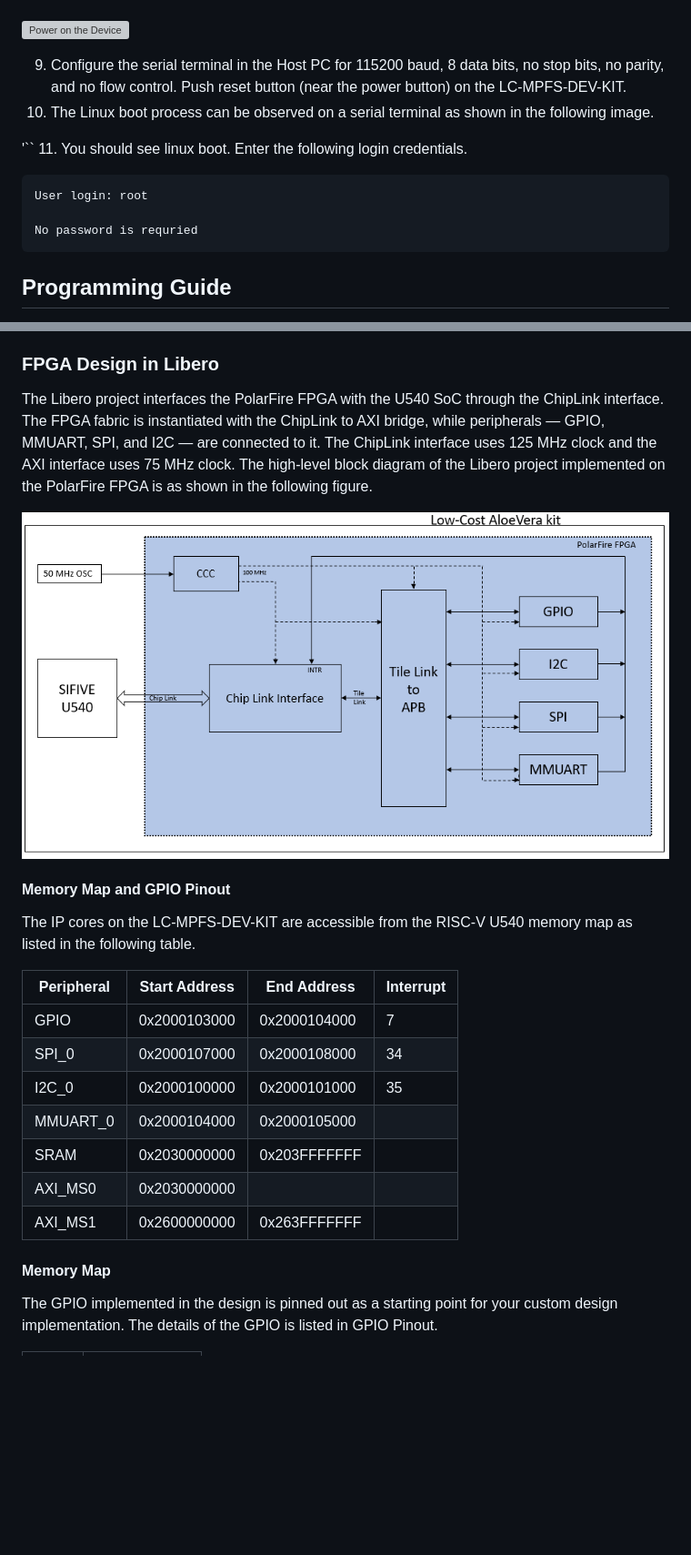
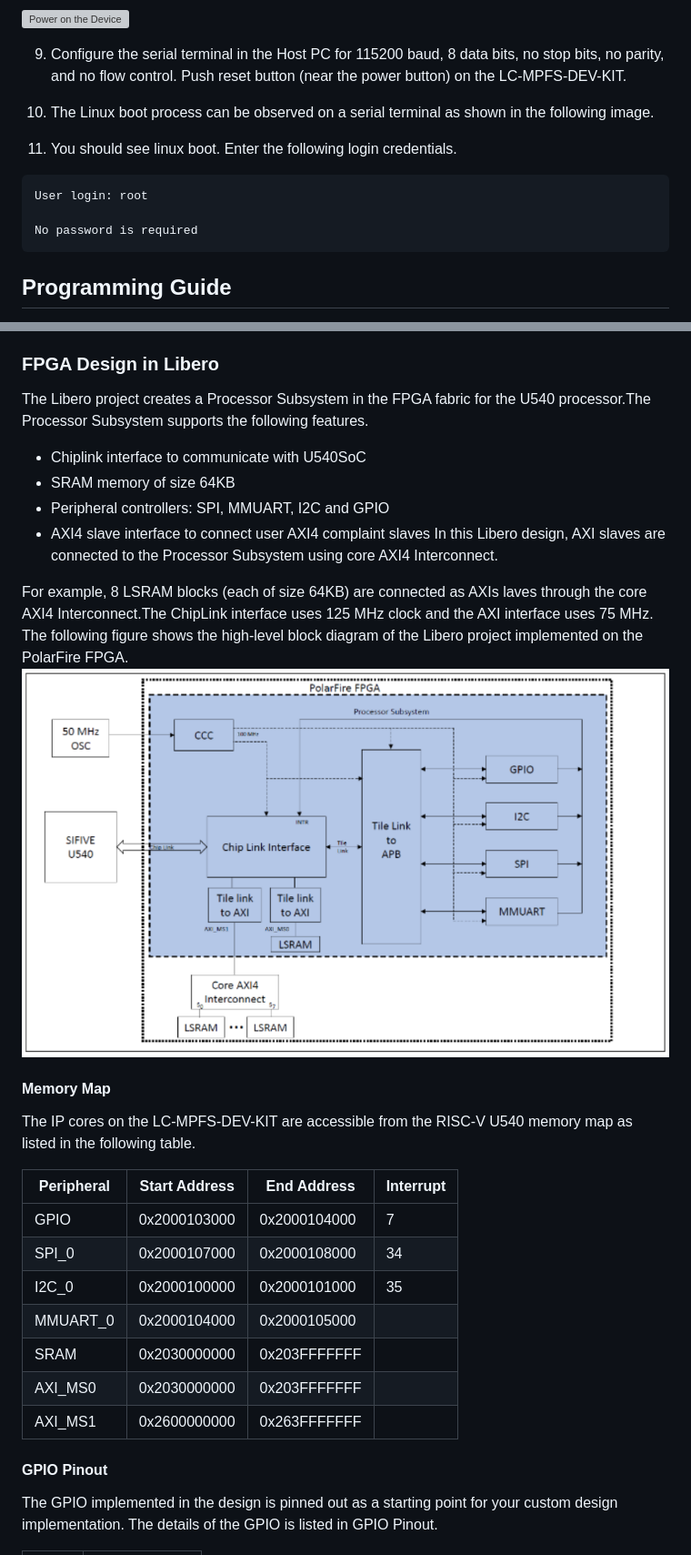
Before and after one commit to polarfire-soc/meta-polarfire-soc-yocto-bsp, a Markdown page: doc/LC-MPFS-DEV-KIT_user_guide.md, 2 parts joined by grey strips. Shown: that part at 91% size. Drawn GitHub-style; pictures changed too: doc/images/updated-lc-libero-design.png (added); blank space fills up the shorter version; grey boxes are pictures that could not be loaded.

````diff
--- a/doc/LC-MPFS-DEV-KIT_user_guide.md
+++ b/doc/LC-MPFS-DEV-KIT_user_guide.md
@@ -73,12 +83,11 @@ The following instructions guide you to set up the LC-MPFS-DEV-KIT.
 9. Configure the serial terminal in the Host PC for 115200 baud, 8 data bits, no stop bits, no parity, and no flow control. Push reset button (near the power button) on the LC-MPFS-DEV-KIT.
 10. The Linux boot process can be observed on a serial terminal as shown in the following image.
 
-'``
 11. You should see linux boot. Enter the following login credentials.
 ```
 User login: root
 
-No password is requried
+No password is required
 ```
 
 
@@ -127,12 +136,18 @@ See the [FlashPro Express User Guide](https://www.microsemi.com/document-portal/
 For instructions on how to build and load a Linux image, see the Linux build instructions in [top level readme](../README.md).
 
 ### FPGA Design in Libero
-The Libero project interfaces the PolarFire FPGA with the U540 SoC through the ChipLink interface. The FPGA fabric is instantiated with the ChipLink to AXI bridge, while peripherals — GPIO, MMUART, SPI, and I2C — are connected to it. The ChipLink interface uses 125 MHz clock and the AXI interface uses 75 MHz clock.
-The high-level block diagram of the Libero project implemented on the PolarFire FPGA is as shown in the following figure.
+The Libero project creates a Processor Subsystem in the FPGA fabric for the U540 processor.The Processor Subsystem supports the following features.
+- Chiplink interface to communicate with U540SoC
+- SRAM memory of size 64KB
+- Peripheral controllers: SPI, MMUART, I2C and GPIO
+- AXI4 slave interface to connect user AXI4 complaint slaves
+In this Libero design, AXI slaves are connected to the Processor Subsystem using core AXI4 Interconnect.
 
-![LC-MPFS-DEV-KIT Board Block Diagram](images/LC_Block_Diagram.png)
+For example, 8 LSRAM blocks (each of size 64KB) are connected as AXIs laves through the core AXI4 Interconnect.The ChipLink interface uses 125 MHz clock and the AXI interface uses 75 MHz.
+The following figure shows the high-level block diagram of the Libero project implemented on the PolarFire FPGA.
+![LC-MPFS-DEV-KIT Board Block Diagram](images/updated-lc-libero-design.png)
 
-#### Memory Map and GPIO Pinout
+#### Memory Map
 
 The IP cores on the LC-MPFS-DEV-KIT are accessible from the RISC-V U540 memory map as listed in the following table.
 
@@ -143,10 +158,10 @@ The IP cores on the LC-MPFS-DEV-KIT are accessible from the RISC-V U540 memory m
 | I2C_0 | 0x2000100000 | 0x2000101000 | 35 |
 | MMUART_0 | 0x2000104000 | 0x2000105000 | |
 | SRAM | 0x2030000000 | 0x203FFFFFFF | |
-| AXI_MS0 | 0x2030000000 | | |
+| AXI_MS0 | 0x2030000000 | 0x203FFFFFFF | |
 | AXI_MS1 | 0x2600000000 | 0x263FFFFFFF | |
 
-#### Memory Map
+#### GPIO Pinout
 The GPIO implemented in the design is pinned out as a starting point for your custom design implementation. The details of the GPIO is listed in GPIO Pinout.
 
 | GPIO | Function |
````
Also changed, not shown: other parts of doc/LC-MPFS-DEV-KIT_user_guide.md (+31 -5 lines), doc/MPFS-DEV-KIT_user_guide.md (+23 -36 lines).
